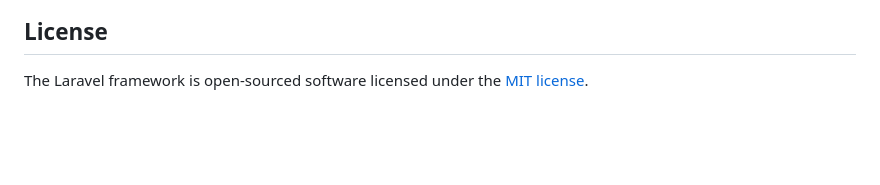
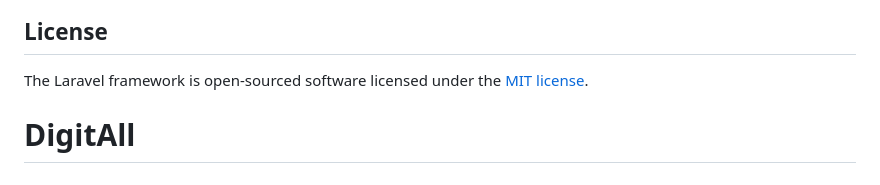
Before and after one commit to ArafatBareHouteneAziz/DigitAll, a Markdown page: README.md, the part around the change. Drawn GitHub-style; blank space fills up the shorter version.

```diff
--- a/README.md
+++ b/README.md
@@ -59,3 +59,4 @@ If you discover a security vulnerability within Laravel, please send an e-mail t
 ## License
 
 The Laravel framework is open-sourced software licensed under the [MIT license](https://opensource.org/licenses/MIT).
+# DigitAll
```
